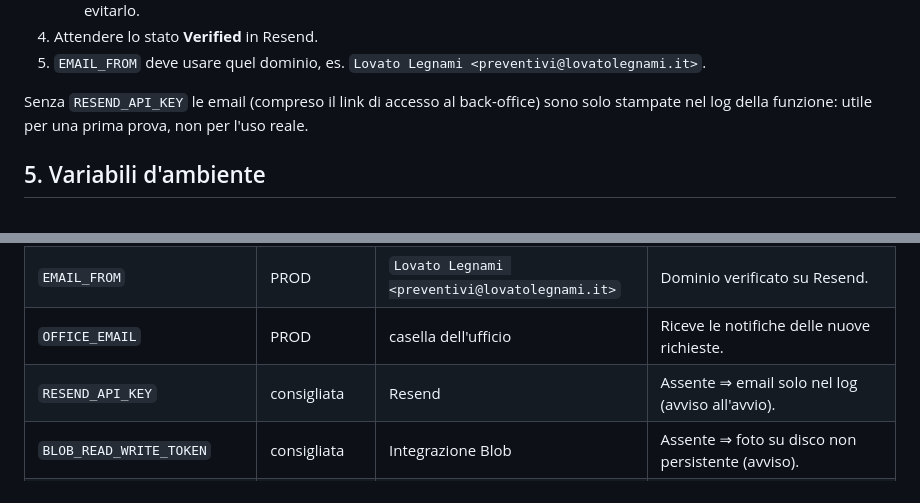
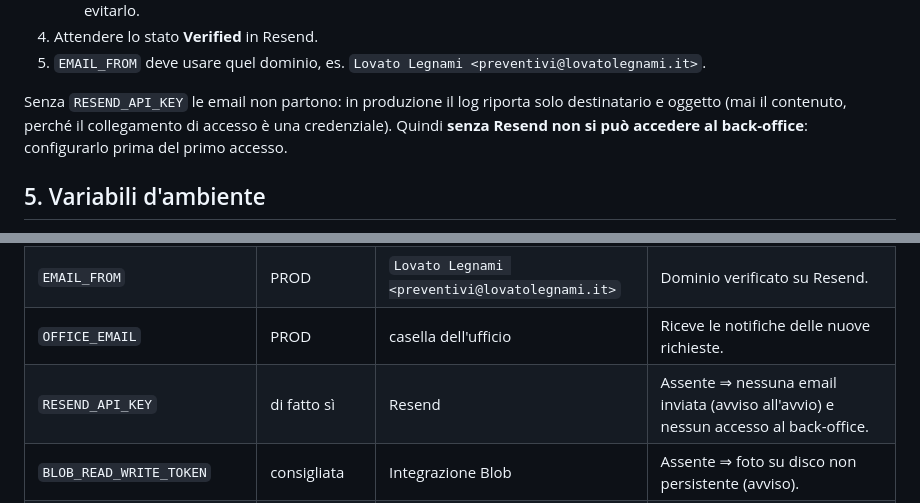
Before and after one commit to LemonJuiceSolutions/LovatoLegnami, a Markdown page: docs/deploy.md, 2 parts joined by grey strips. Drawn GitHub-style.

```diff
--- a/docs/deploy.md
+++ b/docs/deploy.md
@@ -92,8 +92,10 @@ compare un avviso nel log).
 4. Attendere lo stato **Verified** in Resend.
 5. `EMAIL_FROM` deve usare quel dominio, es. `Lovato Legnami <preventivi@lovatolegnami.it>`.
 
-Senza `RESEND_API_KEY` le email (compreso il link di accesso al back-office) sono solo
-stampate nel log della funzione: utile per una prima prova, non per l'uso reale.
+Senza `RESEND_API_KEY` le email non partono: in produzione il log riporta solo
+destinatario e oggetto (mai il contenuto, perché il collegamento di accesso è una
+credenziale). Quindi **senza Resend non si può accedere al back-office**: configurarlo
+prima del primo accesso.
 
 ## 5. Variabili d'ambiente
 
@@ -108,7 +110,7 @@ anche nelle anteprime).
 | `NEXT_PUBLIC_SITE_URL` | PROD | `https://www.lovatolegnami.it` | Senza barra finale; link nelle email, sitemap, Open Graph. Per Preview si può lasciare l'URL di produzione o un URL di anteprima fisso. |
 | `EMAIL_FROM` | PROD | `Lovato Legnami <preventivi@lovatolegnami.it>` | Dominio verificato su Resend. |
 | `OFFICE_EMAIL` | PROD | casella dell'ufficio | Riceve le notifiche delle nuove richieste. |
-| `RESEND_API_KEY` | consigliata | Resend | Assente ⇒ email solo nel log (avviso all'avvio). |
+| `RESEND_API_KEY` | di fatto sì | Resend | Assente ⇒ nessuna email inviata (avviso all'avvio) e nessun accesso al back-office. |
 | `BLOB_READ_WRITE_TOKEN` | consigliata | Integrazione Blob | Assente ⇒ foto su disco non persistente (avviso). |
 | `ADMIN_EMAIL` | solo per il seed | email del primo admin | Letta da `npm run db:seed`, non dal sito. |
 | `NEXT_PUBLIC_ANALYTICS` | no | `1` o `0` | `1` = Vercel Web Analytics (senza cookie) sul sito pubblico. È letta **al build**: dopo una modifica serve un nuovo deploy. Attivare anche Analytics nel progetto Vercel. |
```
Also changed, not shown: other parts of docs/deploy.md (+34 -3 lines), 1 other file.
